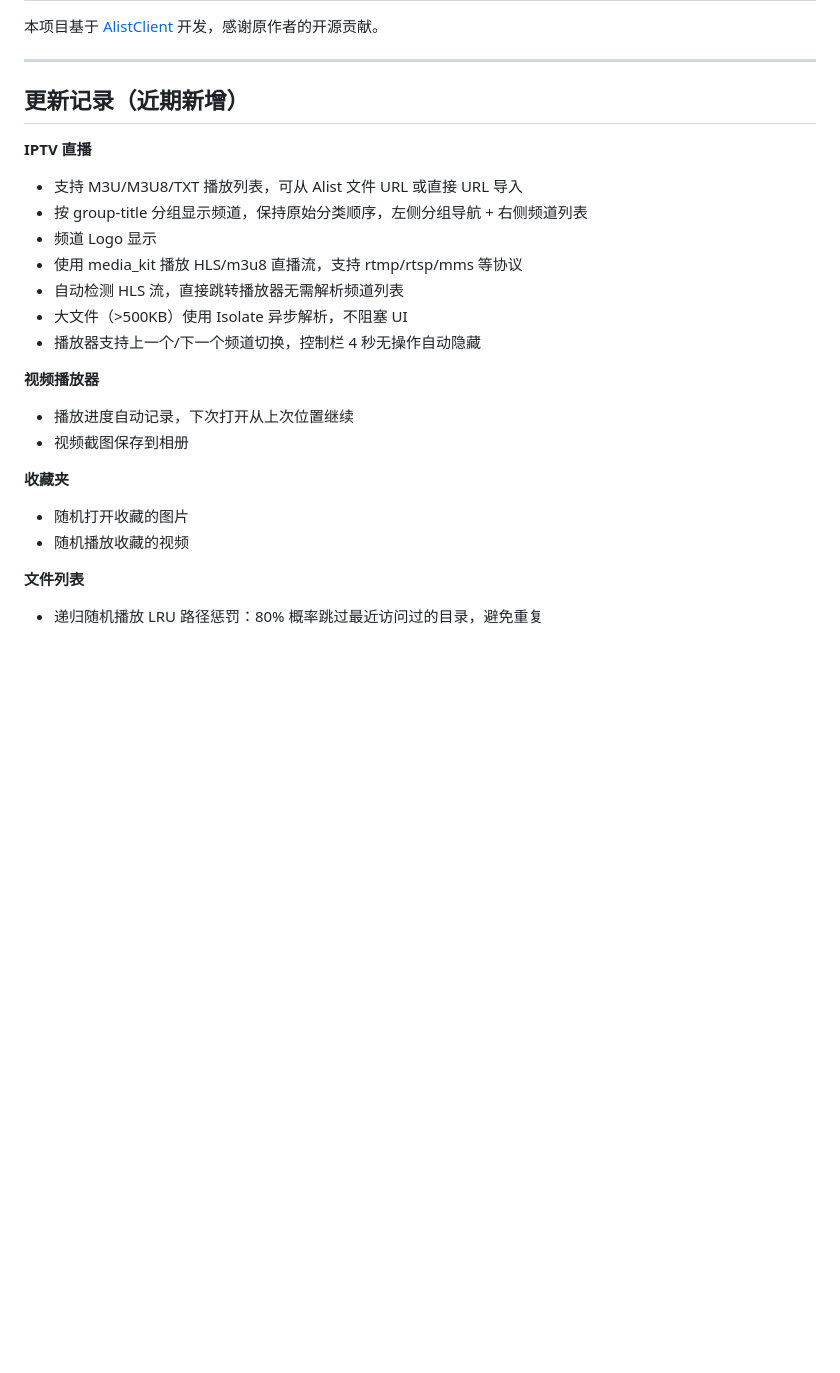
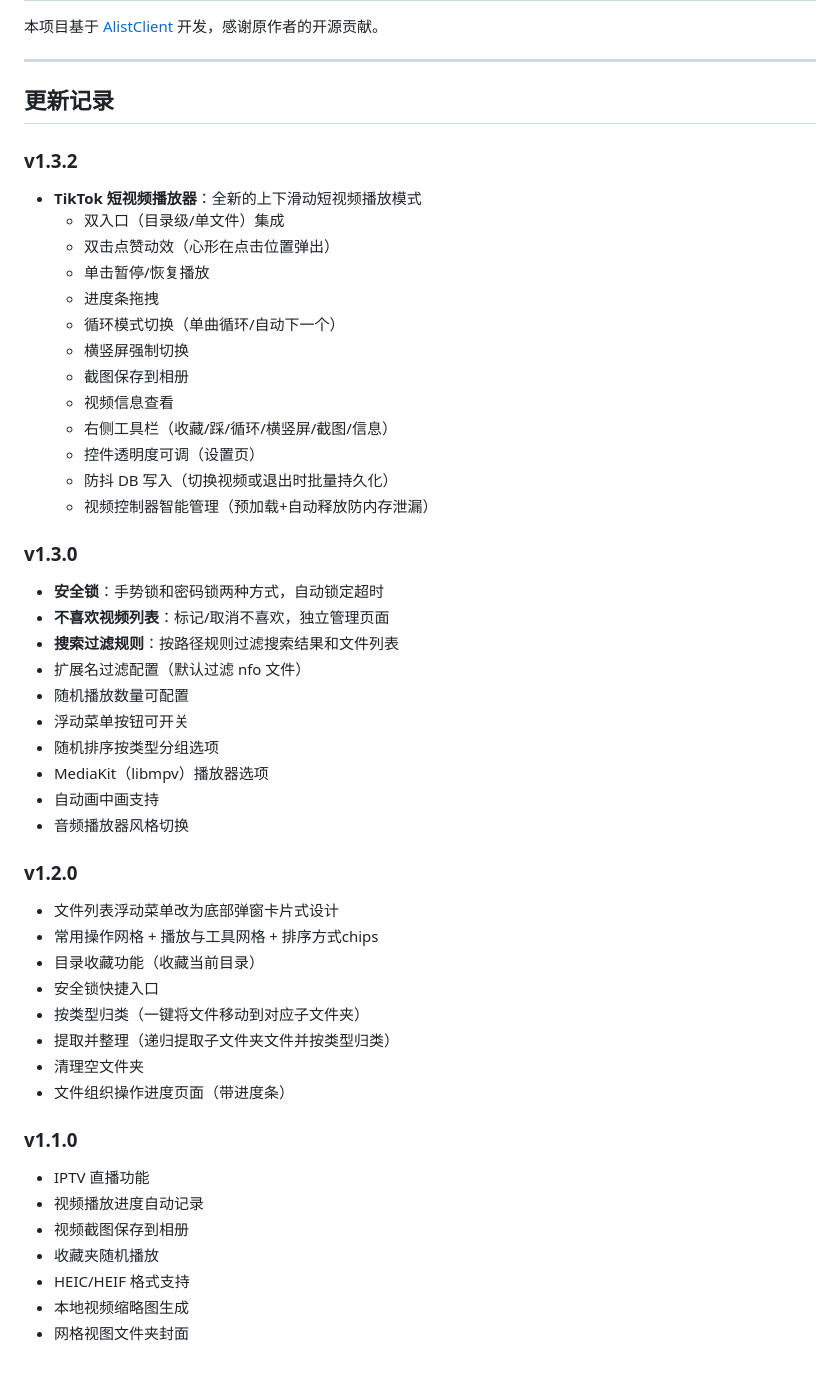
Before and after one commit to nu1lkali/AlistClientN, a Markdown page: README.md, the part around one of its changes. GitHub-like rendering; blank space fills up the shorter version.

```diff
--- a/README.md
+++ b/README.md
@@ -119,24 +174,50 @@ flutter build apk --release --no-tree-shake-icons
 
 ---
 
-## 更新记录（近期新增）
+## 更新记录
 
-**IPTV 直播**
-- 支持 M3U/M3U8/TXT 播放列表，可从 Alist 文件 URL 或直接 URL 导入
-- 按 group-title 分组显示频道，保持原始分类顺序，左侧分组导航 + 右侧频道列表
-- 频道 Logo 显示
-- 使用 media_kit 播放 HLS/m3u8 直播流，支持 rtmp/rtsp/mms 等协议
-- 自动检测 HLS 流，直接跳转播放器无需解析频道列表
-- 大文件（>500KB）使用 Isolate 异步解析，不阻塞 UI
-- 播放器支持上一个/下一个频道切换，控制栏 4 秒无操作自动隐藏
+### v1.3.2
+- **TikTok 短视频播放器**：全新的上下滑动短视频播放模式
+  - 双入口（目录级/单文件）集成
+  - 双击点赞动效（心形在点击位置弹出）
+  - 单击暂停/恢复播放
+  - 进度条拖拽
+  - 循环模式切换（单曲循环/自动下一个）
+  - 横竖屏强制切换
+  - 截图保存到相册
+  - 视频信息查看
+  - 右侧工具栏（收藏/踩/循环/横竖屏/截图/信息）
+  - 控件透明度可调（设置页）
+  - 防抖 DB 写入（切换视频或退出时批量持久化）
+  - 视频控制器智能管理（预加载+自动释放防内存泄漏）
 
-**视频播放器**
-- 播放进度自动记录，下次打开从上次位置继续
+### v1.3.0
+- **安全锁**：手势锁和密码锁两种方式，自动锁定超时
+- **不喜欢视频列表**：标记/取消不喜欢，独立管理页面
+- **搜索过滤规则**：按路径规则过滤搜索结果和文件列表
+- 扩展名过滤配置（默认过滤 nfo 文件）
+- 随机播放数量可配置
+- 浮动菜单按钮可开关
+- 随机排序按类型分组选项
+- MediaKit（libmpv）播放器选项
+- 自动画中画支持
+- 音频播放器风格切换
+
+### v1.2.0
+- 文件列表浮动菜单改为底部弹窗卡片式设计
+- 常用操作网格 + 播放与工具网格 + 排序方式chips
+- 目录收藏功能（收藏当前目录）
+- 安全锁快捷入口
+- 按类型归类（一键将文件移动到对应子文件夹）
+- 提取并整理（递归提取子文件夹文件并按类型归类）
+- 清理空文件夹
+- 文件组织操作进度页面（带进度条）
+
+### v1.1.0
+- IPTV 直播功能
+- 视频播放进度自动记录
 - 视频截图保存到相册
-
-**收藏夹**
-- 随机打开收藏的图片
-- 随机播放收藏的视频
-
-**文件列表**
-- 递归随机播放 LRU 路径惩罚：80% 概率跳过最近访问过的目录，避免重复
+- 收藏夹随机播放
+- HEIC/HEIF 格式支持
+- 本地视频缩略图生成
+- 网格视图文件夹封面
```
Also changed, not shown: other parts of README.md (+68 -13 lines).
